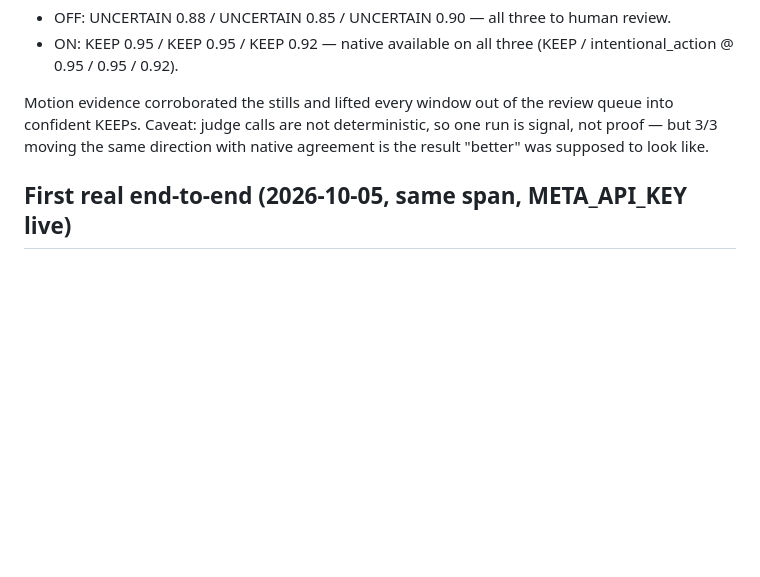
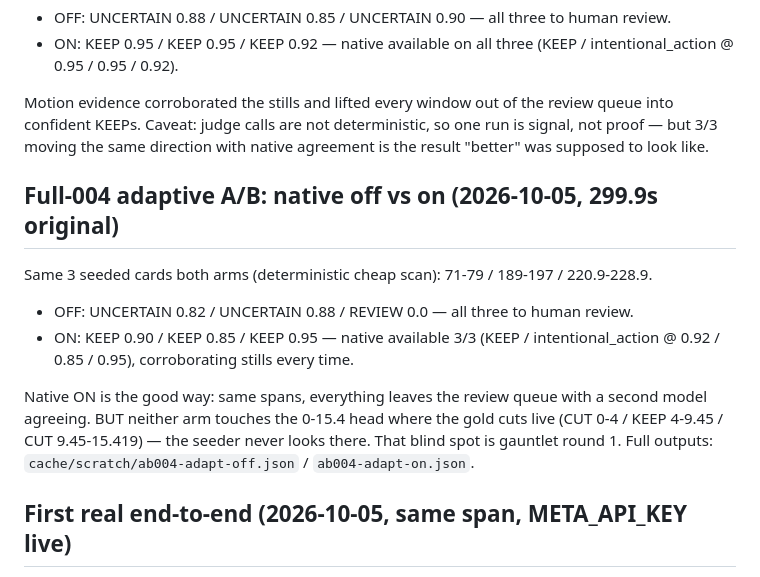
Before and after one commit to ant3869/smartcut, a Markdown page: DECISION-PIPELINE.md, the part around the change. GitHub-like rendering; blank space fills up the shorter version.

Commit message:
docs: record full-004 adaptive A/B, native ON wins, seeder blind spot noted

```diff
--- a/DECISION-PIPELINE.md
+++ b/DECISION-PIPELINE.md
@@ -162,6 +162,24 @@ not deterministic, so one run is signal, not proof — but 3/3 moving
 the same direction with native agreement is the result "better" was
 supposed to look like.
 
+## Full-004 adaptive A/B: native off vs on (2026-10-05, 299.9s original)
+
+Same 3 seeded cards both arms (deterministic cheap scan):
+71-79 / 189-197 / 220.9-228.9.
+
+- OFF: UNCERTAIN 0.82 / UNCERTAIN 0.88 / REVIEW 0.0 — all three to
+  human review.
+- ON: KEEP 0.90 / KEEP 0.85 / KEEP 0.95 — native available 3/3
+  (KEEP / intentional_action @ 0.92 / 0.85 / 0.95), corroborating
+  stills every time.
+
+Native ON is the good way: same spans, everything leaves the review
+queue with a second model agreeing. BUT neither arm touches the
+0-15.4 head where the gold cuts live (CUT 0-4 / KEEP 4-9.45 /
+CUT 9.45-15.419) — the seeder never looks there. That blind spot is
+gauntlet round 1. Full outputs: `cache/scratch/ab004-adapt-off.json`
+/ `ab004-adapt-on.json`.
+
 ## First real end-to-end (2026-10-05, same span, META_API_KEY live)
 
 - `inspect_card_native` trimmed 6-18s, uploaded via Meta `/files`,
```
